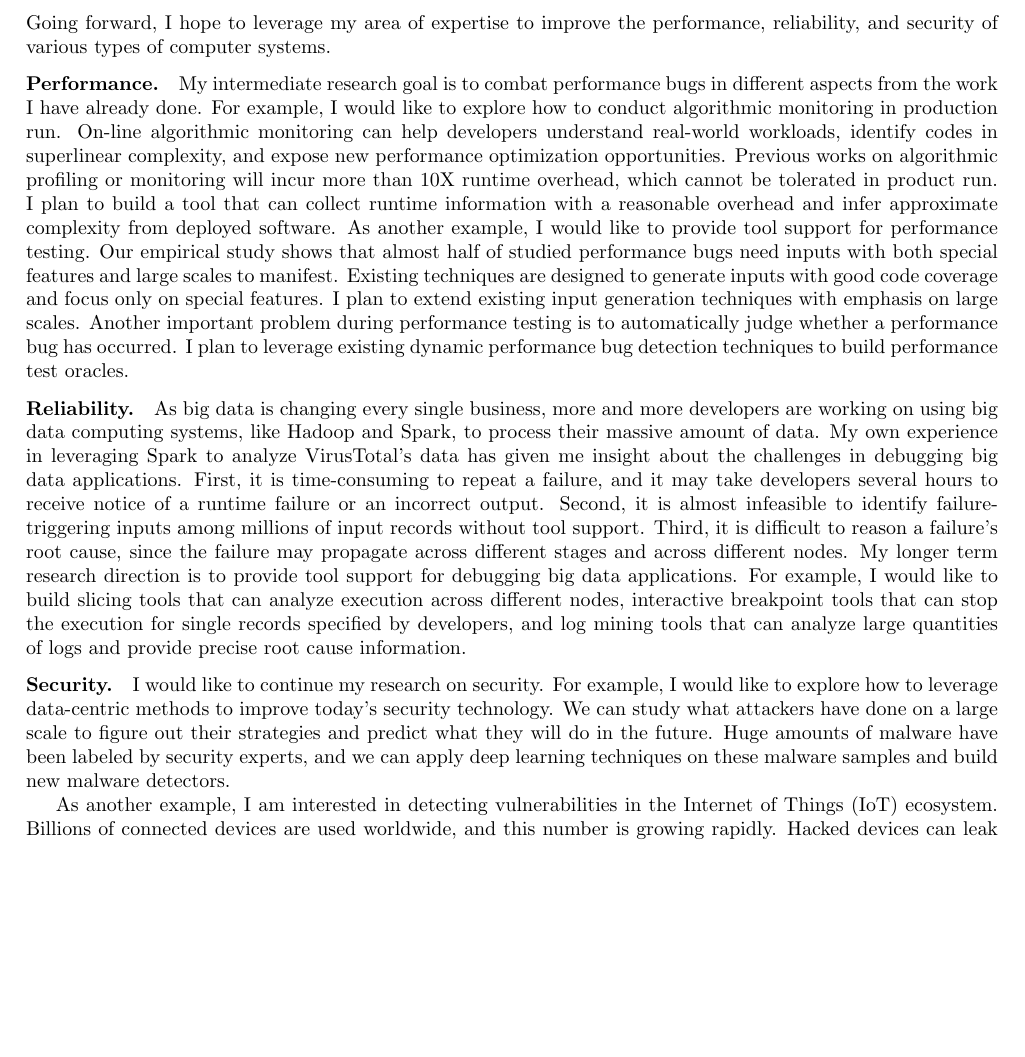
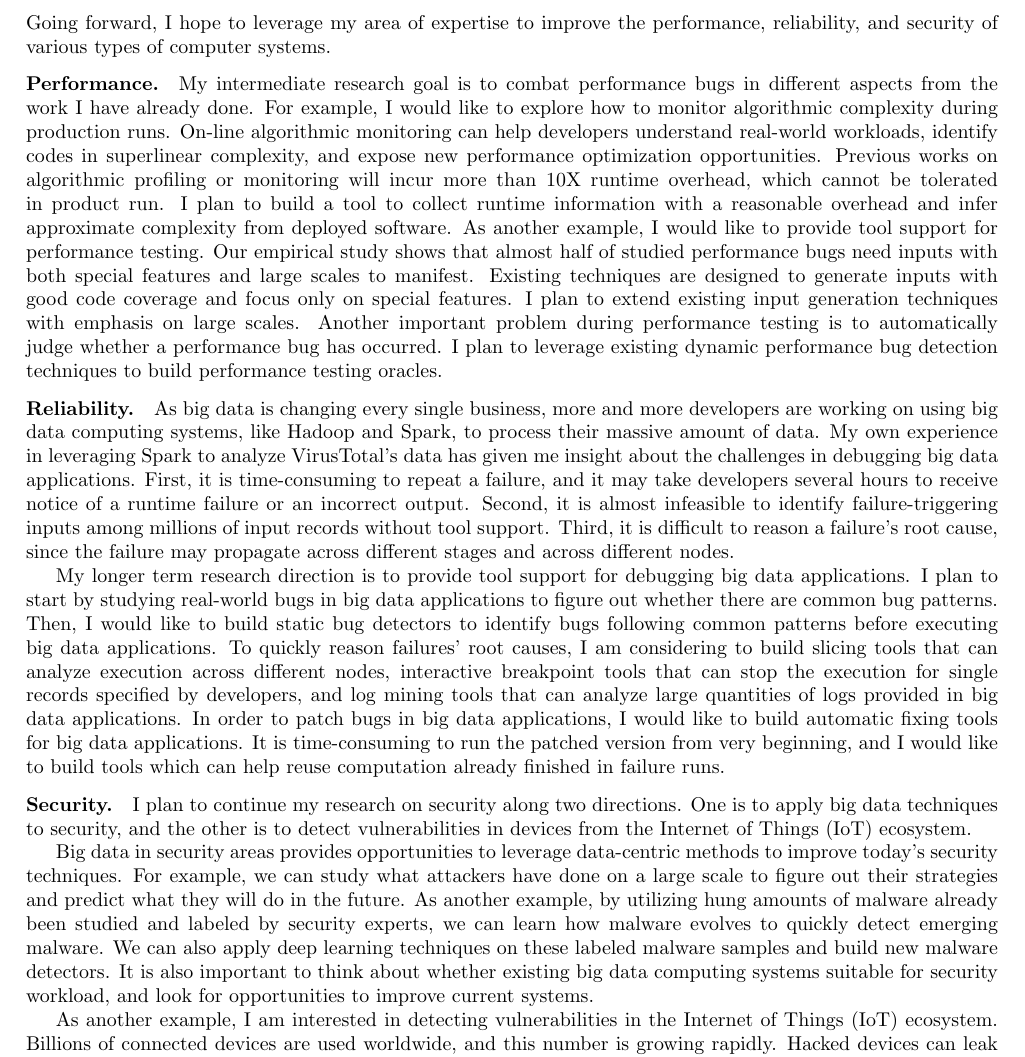
Before and after one commit to songlh/rs, a LaTeX document (rs.tex): part of page 3 of 4, cut so that both start at the same text, the shorter picture padded with empty space. Compiled offline with pdfLaTeX.

Commit message:
check in new rs

```diff
--- a/rs.tex
+++ b/rs.tex
@@ -197,19 +197,19 @@ reliability, and security of various types of computer systems.
 \paragraph{Performance.}
 My intermediate research goal is to combat performance bugs
 in different aspects from the work I have already done.
-For example, I would like to explore how to conduct algorithmic monitoring in production run.
+For example, I would like to explore how to monitor algorithmic complexity during production runs.
 On-line algorithmic monitoring can help developers understand real-world workloads,
 identify codes in superlinear complexity,
 and expose new performance optimization opportunities.
 Previous works on algorithmic profiling or monitoring will incur more than 10X runtime overhead, which cannot be tolerated in product run.
-I plan to build a tool that can collect runtime information with a reasonable overhead
+I plan to build a tool to collect runtime information with a reasonable overhead
 and infer approximate complexity from deployed software.
 As another example, I would like to provide tool support for performance testing.
 Our empirical study shows that almost half of studied performance bugs need inputs with both special features and large scales to manifest.
 Existing techniques are designed to generate inputs with good code coverage and focus only on special features.
 I plan to extend existing input generation techniques with emphasis on large scales.
 Another important problem during performance testing is to automatically judge whether a performance bug has occurred.
-I plan to leverage existing dynamic performance bug detection techniques to build performance test oracles.
+I plan to leverage existing dynamic performance bug detection techniques to build performance testing oracles.
 
 \vspace{-.1in}
 \paragraph{Reliability.}
@@ -221,22 +221,31 @@ has given me insight about the challenges in debugging big data applications.
 First, it is time-consuming to repeat a failure, and it may take developers several hours to receive notice of a runtime failure or an incorrect output.
 Second, it is almost infeasible to identify failure-triggering inputs among millions of input records without tool support.
 Third, it is difficult to reason a failure's root cause, since the failure may propagate across different stages and across different nodes.
+
 My longer term research direction is to provide tool support for debugging big data applications.
-For example, I would like to build slicing tools that can analyze execution across different nodes,
+I plan to start by studying real-world bugs in big data applications to figure out whether there are common bug patterns.
+Then, I would like to build static bug detectors to identify bugs following common patterns before executing big data applications.
+To quickly reason failures' root causes, I am considering to build slicing tools that can analyze execution across different nodes,
 interactive breakpoint tools that can stop the execution for single records specified by developers,
-and log mining tools that can analyze large quantities of logs and provide precise root cause information.
-%Add study, detection, automatic fixing
+and log mining tools that can analyze large quantities of logs provided in big data applications.
+In order to patch bugs in big data applications, I would like to build automatic fixing tools for big data applications.
+It is time-consuming to run the patched version from very beginning, and I would like to build tools which can help reuse computation already finished in failure runs.
 
 
 \vspace{-.1in}
 \paragraph{Security.}
-I would like to continue my research on security.
-For example, I would like to explore how to leverage data-centric methods to improve today's security technology.
-We can study what attackers have done on a large scale to figure out their strategies and predict what they will do in the future.
-Huge amounts of malware have been labeled by security experts,
-and we can apply deep learning techniques on these malware samples and build new malware detectors.
-%catch malware writers
-%build better platform
+
+I plan to continue my research on security along two directions.
+One is to apply big data techniques to security,
+and the other is to detect vulnerabilities in devices from the Internet of Things (IoT) ecosystem.
+
+Big data in security areas provides opportunities to leverage data-centric methods to improve today's security techniques.
+For example, we can study what attackers have done on a large scale to figure out their strategies and predict what they will do in the future.
+As another example, by utilizing hung amounts of malware already been studied and labeled by security experts,
+we can learn how malware evolves to quickly detect emerging malware.
+We can also apply deep learning techniques on these labeled malware samples and build new malware detectors.
+It is also important to think about whether existing big data computing systems suitable for security workload,
+and look for opportunities to improve current systems.
 
 As another example, I am interested in detecting vulnerabilities in the Internet of Things (IoT) ecosystem.
 Billions of connected devices are used worldwide,
```
